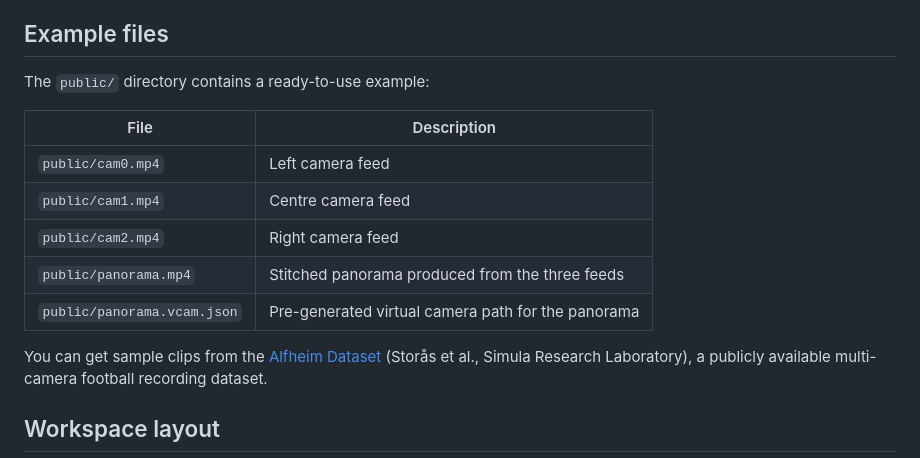
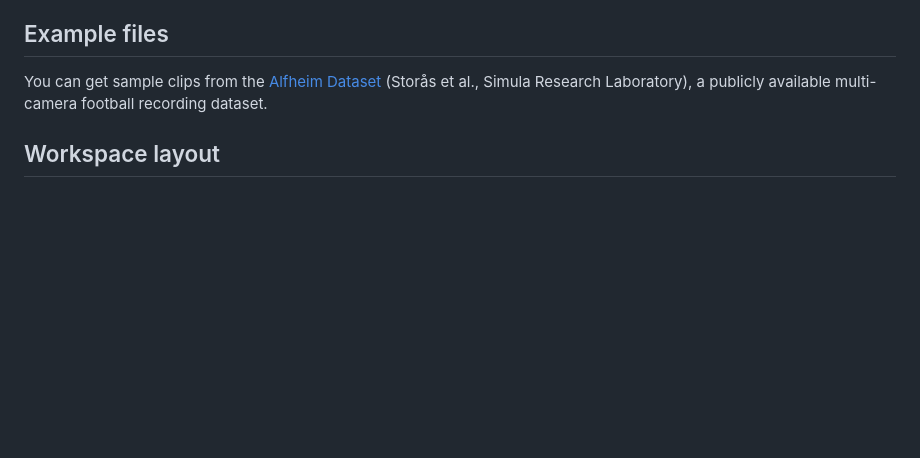
Before and after one commit to Kazox61/OpenSideline, a Markdown page: README.md, the part around the change. GitHub-like rendering; blank space fills up the shorter version.

```diff
--- a/README.md
+++ b/README.md
@@ -18,16 +18,6 @@ A desktop application for generating and viewing virtual camera paths from wide-
 6. **Export** — Encodes the cropped virtual camera view as an H.264 MP4 at 1920×1080.
 
 ## Example files
-
-The `public/` directory contains a ready-to-use example:
-
-| File | Description |
-|---|---|
-| `public/cam0.mp4` | Left camera feed |
-| `public/cam1.mp4` | Centre camera feed |
-| `public/cam2.mp4` | Right camera feed |
-| `public/panorama.mp4` | Stitched panorama produced from the three feeds |
-| `public/panorama.vcam.json` | Pre-generated virtual camera path for the panorama |
 
 You can get sample clips from the [Alfheim Dataset](https://datasets.simula.no/alfheim/) (Storås et al., Simula Research Laboratory), a publicly available multi-camera football recording dataset.
 
```
